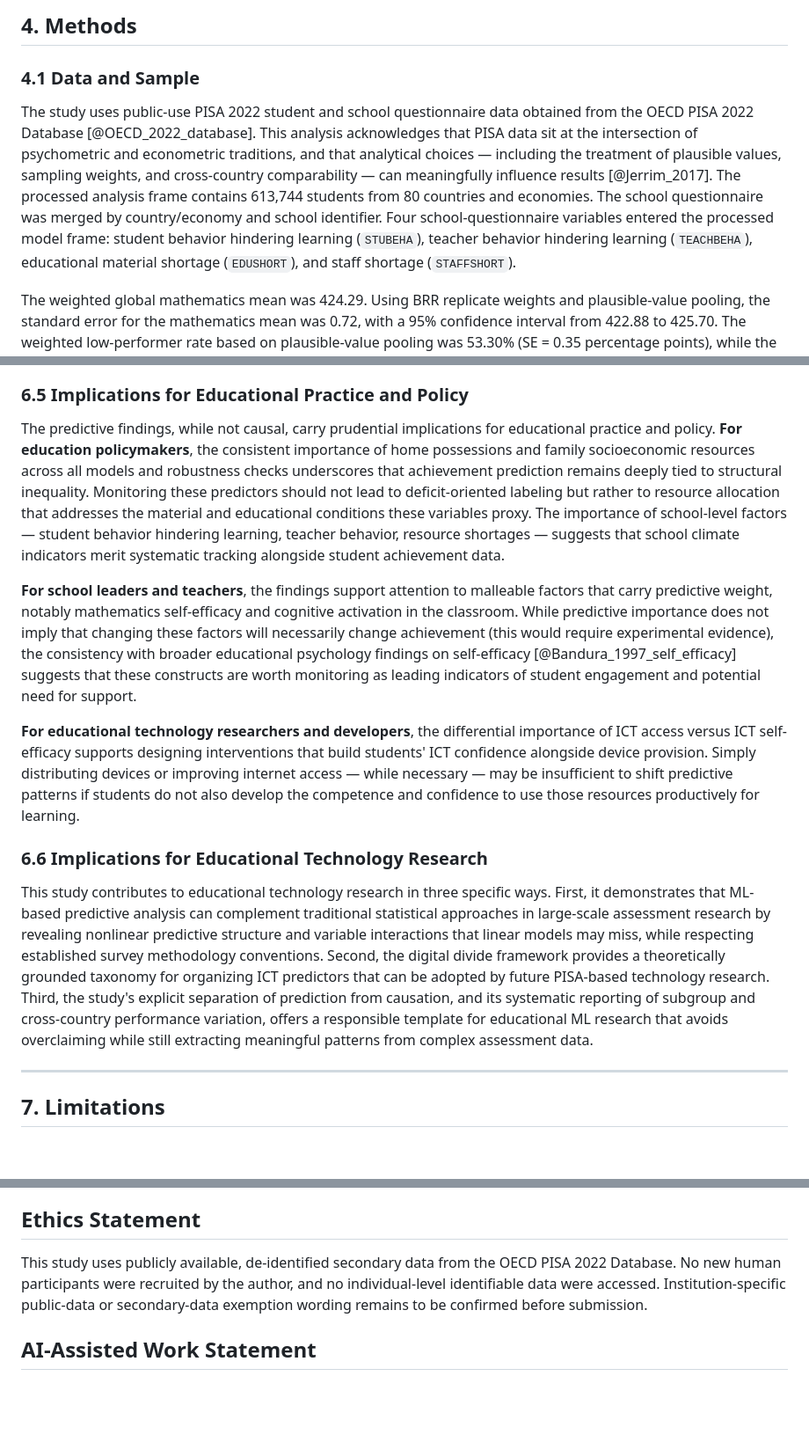
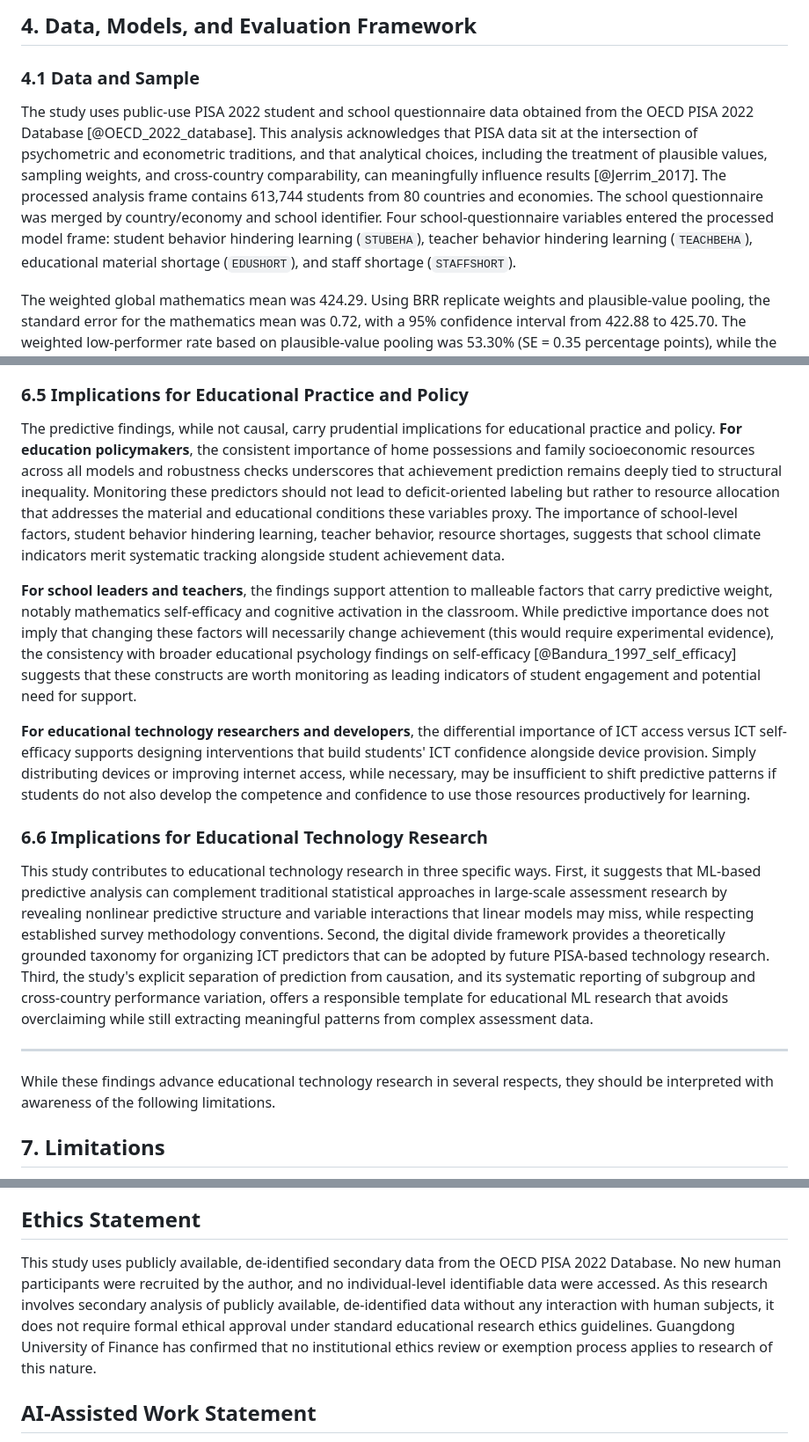
Before and after one commit to Jackxiaozhiren/pisa2022-xai-math, a Markdown page: manuscript/manuscript.md, 3 parts joined by grey strips. Shown at 88% size. GitHub-like rendering; blank space fills up the shorter version.

```diff
--- a/manuscript/manuscript.md
+++ b/manuscript/manuscript.md
@@ -99,9 +99,9 @@ This study addresses these gaps through a theoretically-grounded, methodological
 
-## 4. Methods
+## 4. Data, Models, and Evaluation Framework
 
 ### 4.1 Data and Sample
 
-The study uses public-use PISA 2022 student and school questionnaire data obtained from the OECD PISA 2022 Database [@OECD_2022_database]. This analysis acknowledges that PISA data sit at the intersection of psychometric and econometric traditions, and that analytical choices — including the treatment of plausible values, sampling weights, and cross-country comparability — can meaningfully influence results [@Jerrim_2017]. The processed analysis frame contains 613,744 students from 80 countries and economies. The school questionnaire was merged by country/economy and school identifier. Four school-questionnaire variables entered the processed model frame: student behavior hindering learning (`STUBEHA`), teacher behavior hindering learning (`TEACHBEHA`), educational material shortage (`EDUSHORT`), and staff shortage (`STAFFSHORT`).
+The study uses public-use PISA 2022 student and school questionnaire data obtained from the OECD PISA 2022 Database [@OECD_2022_database]. This analysis acknowledges that PISA data sit at the intersection of psychometric and econometric traditions, and that analytical choices, including the treatment of plausible values, sampling weights, and cross-country comparability, can meaningfully influence results [@Jerrim_2017]. The processed analysis frame contains 613,744 students from 80 countries and economies. The school questionnaire was merged by country/economy and school identifier. Four school-questionnaire variables entered the processed model frame: student behavior hindering learning (`STUBEHA`), teacher behavior hindering learning (`TEACHBEHA`), educational material shortage (`EDUSHORT`), and staff shortage (`STAFFSHORT`).
 
 The weighted global mathematics mean was 424.29. Using BRR replicate weights and plausible-value pooling, the standard error for the mathematics mean was 0.72, with a 95% confidence interval from 422.88 to 425.70. The weighted low-performer rate based on plausible-value pooling was 53.30% (SE = 0.35 percentage points), while the modeling label based on the row-wise plausible-value mean produced a weighted rate of 53.90% (SE = 0.35 percentage points). These estimates are reported to distinguish population descriptive quantities from modeling outcomes.
 
@@ -213,17 +221,19 @@ These findings have important implications for the deployment of predictive mode
 
 ### 6.5 Implications for Educational Practice and Policy
 
-The predictive findings, while not causal, carry prudential implications for educational practice and policy. **For education policymakers**, the consistent importance of home possessions and family socioeconomic resources across all models and robustness checks underscores that achievement prediction remains deeply tied to structural inequality. Monitoring these predictors should not lead to deficit-oriented labeling but rather to resource allocation that addresses the material and educational conditions these variables proxy. The importance of school-level factors — student behavior hindering learning, teacher behavior, resource shortages — suggests that school climate indicators merit systematic tracking alongside student achievement data.
+The predictive findings, while not causal, carry prudential implications for educational practice and policy. **For education policymakers**, the consistent importance of home possessions and family socioeconomic resources across all models and robustness checks underscores that achievement prediction remains deeply tied to structural inequality. Monitoring these predictors should not lead to deficit-oriented labeling but rather to resource allocation that addresses the material and educational conditions these variables proxy. The importance of school-level factors, student behavior hindering learning, teacher behavior, resource shortages, suggests that school climate indicators merit systematic tracking alongside student achievement data.
 
 **For school leaders and teachers**, the findings support attention to malleable factors that carry predictive weight, notably mathematics self-efficacy and cognitive activation in the classroom. While predictive importance does not imply that changing these factors will necessarily change achievement (this would require experimental evidence), the consistency with broader educational psychology findings on self-efficacy [@Bandura_1997_self_efficacy] suggests that these constructs are worth monitoring as leading indicators of student engagement and potential need for support.
 
-**For educational technology researchers and developers**, the differential importance of ICT access versus ICT self-efficacy supports designing interventions that build students' ICT confidence alongside device provision. Simply distributing devices or improving internet access — while necessary — may be insufficient to shift predictive patterns if students do not also develop the competence and confidence to use those resources productively for learning.
+**For educational technology researchers and developers**, the differential importance of ICT access versus ICT self-efficacy supports designing interventions that build students' ICT confidence alongside device provision. Simply distributing devices or improving internet access, while necessary, may be insufficient to shift predictive patterns if students do not also develop the competence and confidence to use those resources productively for learning.
 
 ### 6.6 Implications for Educational Technology Research
 
-This study contributes to educational technology research in three specific ways. First, it demonstrates that ML-based predictive analysis can complement traditional statistical approaches in large-scale assessment research by revealing nonlinear predictive structure and variable interactions that linear models may miss, while respecting established survey methodology conventions. Second, the digital divide framework provides a theoretically grounded taxonomy for organizing ICT predictors that can be adopted by future PISA-based technology research. Third, the study's explicit separation of prediction from causation, and its systematic reporting of subgroup and cross-country performance variation, offers a responsible template for educational ML research that avoids overclaiming while still extracting meaningful patterns from complex assessment data.
+This study contributes to educational technology research in three specific ways. First, it suggests that ML-based predictive analysis can complement traditional statistical approaches in large-scale assessment research by revealing nonlinear predictive structure and variable interactions that linear models may miss, while respecting established survey methodology conventions. Second, the digital divide framework provides a theoretically grounded taxonomy for organizing ICT predictors that can be adopted by future PISA-based technology research. Third, the study's explicit separation of prediction from causation, and its systematic reporting of subgroup and cross-country performance variation, offers a responsible template for educational ML research that avoids overclaiming while still extracting meaningful patterns from complex assessment data.
 
 ---
+
+While these findings advance educational technology research in several respects, they should be interpreted with awareness of the following limitations.
 
 ## 7. Limitations
 
@@ -257,7 +267,7 @@ The data are publicly available from the OECD PISA 2022 Database. Analysis code
 
 ## Ethics Statement
 
-This study uses publicly available, de-identified secondary data from the OECD PISA 2022 Database. No new human participants were recruited by the author, and no individual-level identifiable data were accessed. Institution-specific public-data or secondary-data exemption wording remains to be confirmed before submission.
+This study uses publicly available, de-identified secondary data from the OECD PISA 2022 Database. No new human participants were recruited by the author, and no individual-level identifiable data were accessed. As this research involves secondary analysis of publicly available, de-identified data without any interaction with human subjects, it does not require formal ethical approval under standard educational research ethics guidelines. Guangdong University of Finance has confirmed that no institutional ethics review or exemption process applies to research of this nature.
 
 ## AI-Assisted Work Statement
 
```
Also changed, not shown: other parts of manuscript/manuscript.md (+30 -22 lines).
